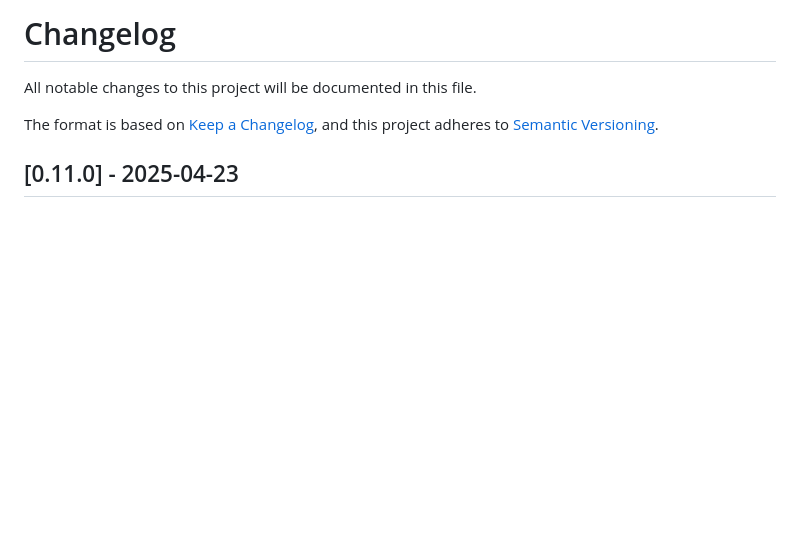
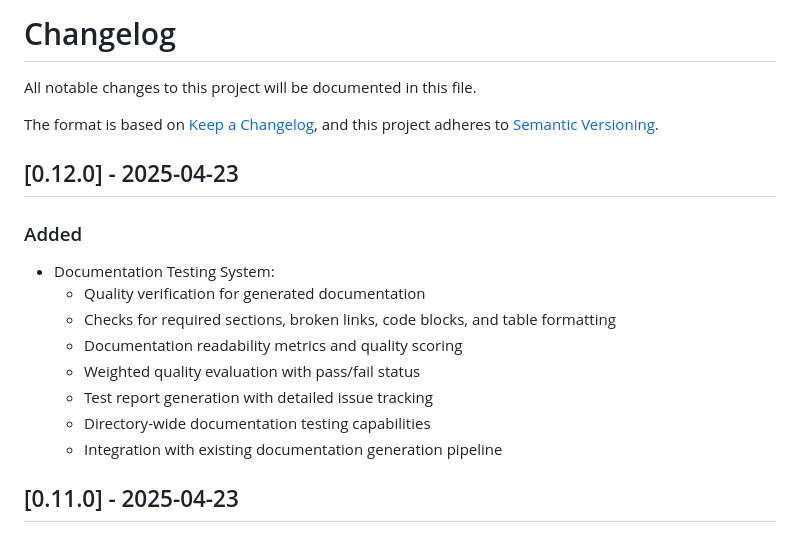
Before and after one commit to o2alexanderfedin/RecreateDocsFromRepo, a Markdown page: CHANGELOG.md, the part around the change. GitHub-like rendering; blank space fills up the shorter version.

Commit message:
Update CHANGELOG.md for v0.12.0 release

```diff
--- a/CHANGELOG.md
+++ b/CHANGELOG.md
@@ -4,6 +4,18 @@ All notable changes to this project will be documented in this file.
 
 The format is based on [Keep a Changelog](https://keepachangelog.com/en/1.0.0/),
 and this project adheres to [Semantic Versioning](https://semver.org/spec/v2.0.0.html).
+
+## [0.12.0] - 2025-04-23
+
+### Added
+- Documentation Testing System:
+  - Quality verification for generated documentation
+  - Checks for required sections, broken links, code blocks, and table formatting
+  - Documentation readability metrics and quality scoring
+  - Weighted quality evaluation with pass/fail status
+  - Test report generation with detailed issue tracking
+  - Directory-wide documentation testing capabilities
+  - Integration with existing documentation generation pipeline
 
 ## [0.11.0] - 2025-04-23
 
```
